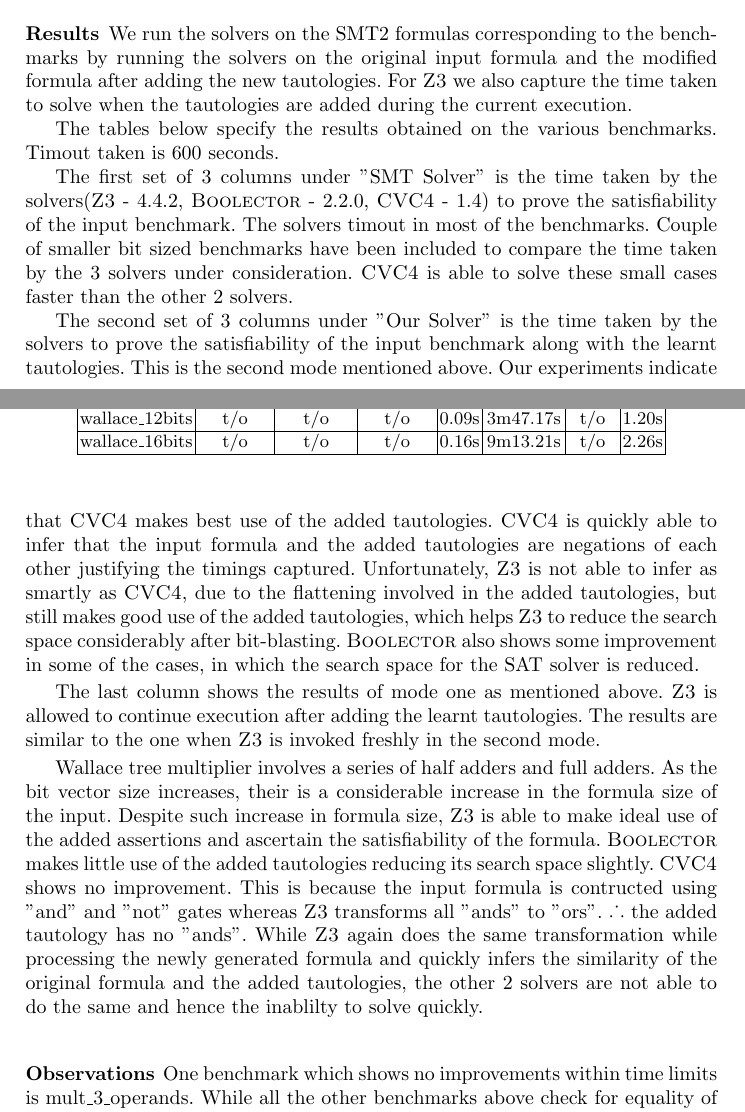
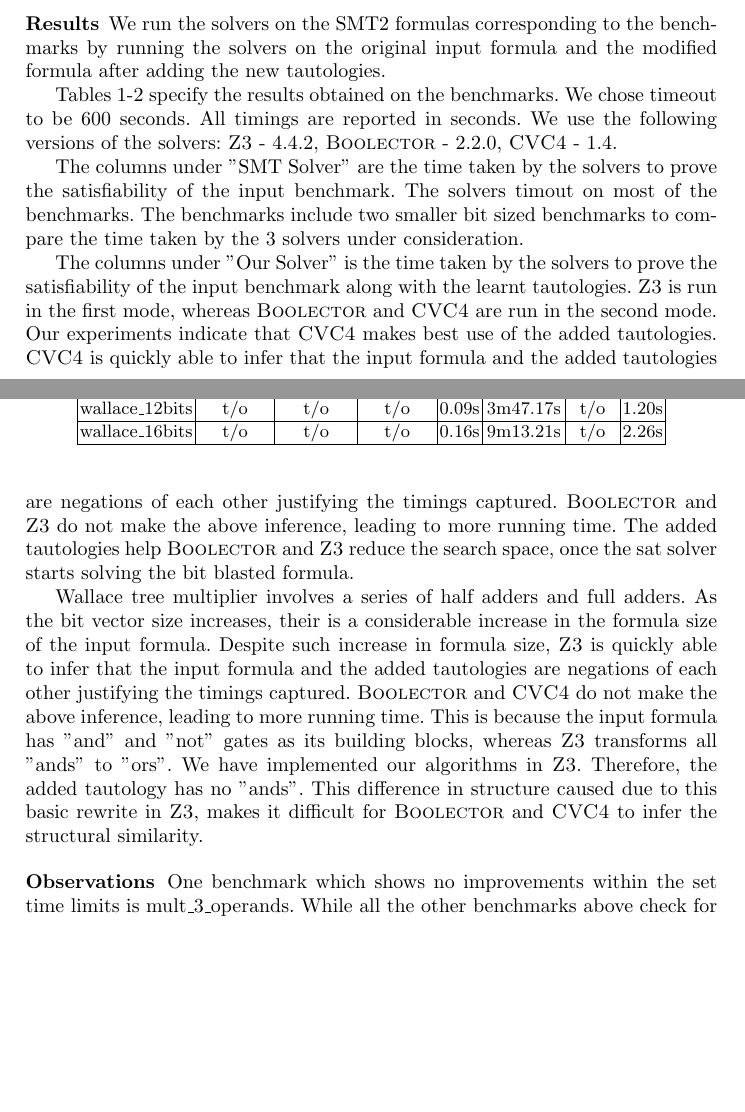
Before and after one commit to rahuljain1989/Bit-vector-multiplication-pattern, a LaTeX paper (paper/main.tex, which reads paper/experiments.tex): two parts of pages 12 and 13 of 14, joined at a grey line, cut so that both start at the same text, the shorter picture padded with empty space. Compiled offline with pdfLaTeX; a LaTeX package or settings file that is missing is left out.

Commit message:
Changes to expt section

```diff
--- a/paper/experiments.tex
+++ b/paper/experiments.tex
@@ -54,33 +54,28 @@ For $n$-bit Wallace tree multiplier, we have written a script that takes $n$ as
 %
 We run the solvers on the SMT2 formulas corresponding to the benchmarks by running the solvers on the original input formula and the modified formula after adding the new tautologies.
 %
-For $\zthree$ we also capture the time taken to solve when the tautologies are added during the current execution.
 
-The tables below specify the results obtained on the various benchmarks. Timout taken is 600 seconds.
+Tables 1-2 specify the results obtained on the benchmarks. We chose timeout to be 600 seconds. All timings are reported in seconds. We use the following versions of the solvers: $\zthree$ - 4.4.2, $\boolector$ - 2.2.0, $\cvcfour$ - 1.4.
 %
 \input{tbl-long}
 
 
-The first set of 3 columns under "SMT Solver" is the time taken by the solvers($\zthree$ - 4.4.2, $\boolector$ - 2.2.0, $\cvcfour$ - 1.4) to prove the satisfiability of the input benchmark. The solvers timout in most of the benchmarks. Couple of smaller bit sized benchmarks have been included to compare the time taken by the 3 solvers under consideration. $\cvcfour$ is able to solve these small cases faster than the other 2 solvers.
+The columns under "SMT Solver" are the time taken by the solvers to prove the satisfiability of the input benchmark. The solvers timout on most of the benchmarks. The benchmarks include two smaller bit sized benchmarks to compare the time taken by the 3 solvers under consideration.
 
-The second set of 3 columns under "Our Solver" is the time taken by the solvers to prove the satisfiability of the input benchmark along with the learnt tautologies. This is the second mode mentioned above.
+The columns under "Our Solver" is the time taken by the solvers to prove the satisfiability of the input benchmark along with the learnt tautologies. $\zthree$ is run in the first mode, whereas $\boolector$ and $\cvcfour$ are run in the second mode.
 % columns oursolver - time - using backend solvers -Z3, CVC4, Boolector respectively col. numbers
 %
-Our experiments indicate that $\cvcfour$ makes best use of the added tautologies. $\cvcfour$ is quickly able to infer that the input formula and the added tautologies are negations of each other justifying the timings captured. Unfortunately, $\zthree$ is not able to infer as smartly as $\cvcfour$, due to the flattening involved in the added tautologies, but still makes good use of the added tautologies, which helps $\zthree$ to reduce the search space considerably after bit-blasting. $\boolector$ also shows some improvement in some of the cases, in which the search space for the SAT solver is reduced.
-
-
-
-
-The last column shows the results of mode one as mentioned above. $\zthree$ is allowed to continue execution after adding the learnt tautologies. The results are similar to the one when $\zthree$ is invoked freshly in the second mode.
+Our experiments indicate that $\cvcfour$ makes best use of the added tautologies. $\cvcfour$ is quickly able to infer that the input formula and the added tautologies are negations of each other justifying the timings captured.
+$\boolector$ and $\zthree$ do not make the above inference, leading to more running time. The added tautologies help $\boolector$ and $\zthree$ reduce the search space, once the sat solver starts solving the bit blasted formula.
 
 
 \input{tbl-wallace}
 
-Wallace tree multiplier involves a series of half adders and full adders. As the bit vector size increases, their is a considerable increase in the formula size of the input. Despite such increase in formula size, $\zthree$ is able to make ideal use of the added assertions and ascertain the satisfiability of the formula. $\boolector$ makes little use of the added tautologies reducing its search space slightly. $\cvcfour$ shows no improvement. This is because the input formula is contructed using "and" and "not" gates whereas $\zthree$ transforms all "ands" to "ors". $\therefore$ the added tautology has no "ands". While $\zthree$ again does the same transformation while processing the newly generated formula and quickly infers the similarity of the original formula and the added tautologies, the other 2 solvers are not able to do the same and hence the inablilty to solve quickly.
+Wallace tree multiplier involves a series of half adders and full adders. As the bit vector size increases, their is a considerable increase in the formula size of the input formula. Despite such increase in formula size, $\zthree$ is quickly able to infer that the input formula and the added tautologies are negations of each other justifying the timings captured. $\boolector$ and $\cvcfour$ do not make the above inference, leading to more running time. This is because the input formula has "and" and "not" gates as its building blocks, whereas $\zthree$ transforms all "ands" to "ors". We have implemented our algorithms in $\zthree$. Therefore, the added tautology has no "ands". This difference in structure caused due to this basic rewrite in $\zthree$, makes it difficult for $\boolector$ and $\cvcfour$ to infer the structural similarity.
 
 \paragraph{\bf Observations}
 %
-One benchmark which shows no improvements within time limits is mult\_3\_operands. While all the other benchmarks above check for equality of multiplication of two bit vectors, mult\_3\_operands is an attempt to see if the approach works for multiplication of 3 operands which is carried out as 2 long multiplications. Our observations indicate that none of the solvers are able to infer the structural similarity based on the 2 tautologies added for the 2 long multiplications. We carried out similar experiments involving multiple operands, expressions of the form $X*X + Y*Y$, $X*(Y+Z)$, $(X*(Y*Z))*W$. None of the solvers were able to make use of the added tautologies(one for each long multiplication). The problem seems to be on two fronts: one is that to check equality of two terms, the solvers want exact structural similarity and secondly the infrastructure use one assertion to infer the satisfiability of another does not seem to be well developed.
+One benchmark which shows no improvements within the set time limits is mult\_3\_operands. While all the other benchmarks above check for equality of multiplication of two bit vectors, mult\_3\_operands is an attempt to see if the approach works for multiplication of 3 operands which is carried out as two long multiplications. Our observations indicate that none of the solvers are able to infer the structural similarity based on the two tautologies added for the two long multiplications. We carried out similar experiments involving multiple operands, expressions of the form $X*X + Y*Y$, $X*(Y+Z)$, $(X*(Y*Z))*W$. None of the solvers were able to make use of the added tautologies(one for each long multiplication). The problem seems to be on two fronts: one is that to check equality of two terms, the solvers want exact structural similarity and secondly the infrastructure use one assertion to infer the satisfiability of another does not seem to be well developed.
 
 
 %--------------------- DO NOT ERASE BELOW THIS LINE --------------------------
```
Also changed, not shown: paper/experiments.tex (10 more changed lines).
